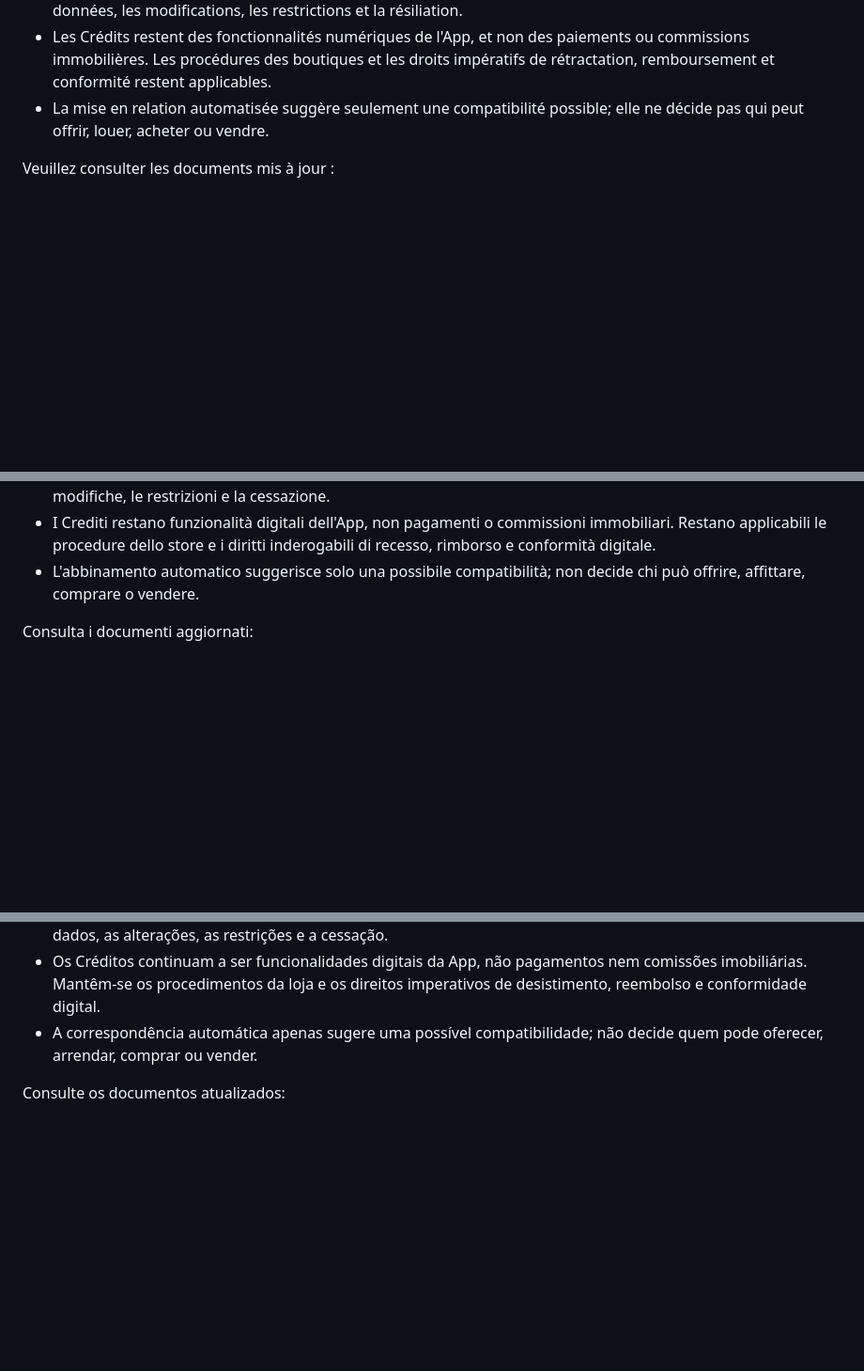
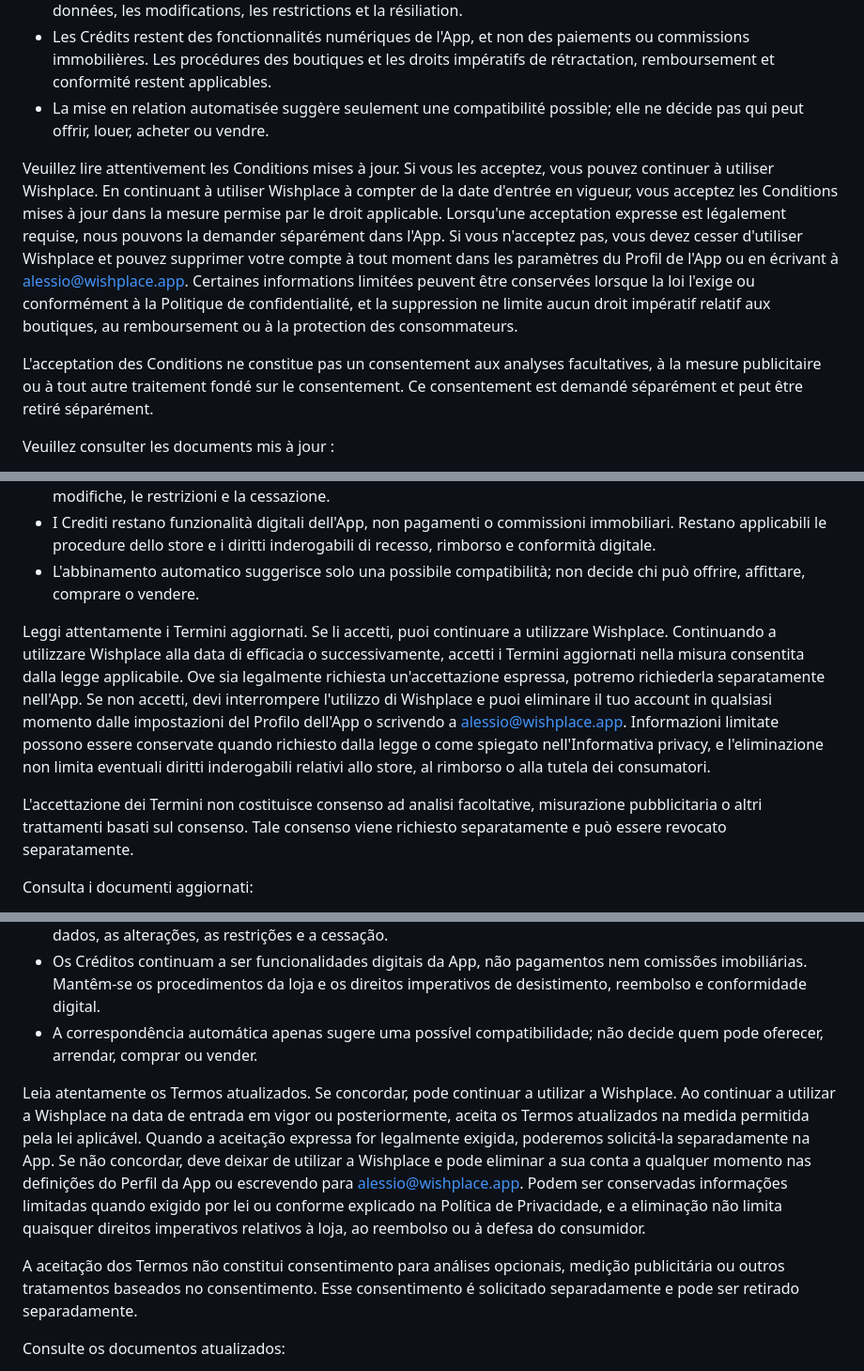
Before and after one commit to ale206/WishPlaceApp, a Markdown page: legal/legal-update-email-1.1.0.md, 3 parts joined by grey strips. Shown at 94% size. Rendered like a GitHub page; blank space fills up the shorter version.

```diff
--- a/legal/legal-update-email-1.1.0.md
+++ b/legal/legal-update-email-1.1.0.md
@@ -128,6 +140,10 @@ Principaux changements :
 - Les Crédits restent des fonctionnalités numériques de l'App, et non des paiements ou commissions immobilières. Les procédures des boutiques et les droits impératifs de rétractation, remboursement et conformité restent applicables.
 - La mise en relation automatisée suggère seulement une compatibilité possible; elle ne décide pas qui peut offrir, louer, acheter ou vendre.
 
+Veuillez lire attentivement les Conditions mises à jour. Si vous les acceptez, vous pouvez continuer à utiliser Wishplace. En continuant à utiliser Wishplace à compter de la date d'entrée en vigueur, vous acceptez les Conditions mises à jour dans la mesure permise par le droit applicable. Lorsqu'une acceptation expresse est légalement requise, nous pouvons la demander séparément dans l'App. Si vous n'acceptez pas, vous devez cesser d'utiliser Wishplace et pouvez supprimer votre compte à tout moment dans les paramètres du Profil de l'App ou en écrivant à alessio@wishplace.app. Certaines informations limitées peuvent être conservées lorsque la loi l'exige ou conformément à la Politique de confidentialité, et la suppression ne limite aucun droit impératif relatif aux boutiques, au remboursement ou à la protection des consommateurs.
+
+L'acceptation des Conditions ne constitue pas un consentement aux analyses facultatives, à la mesure publicitaire ou à tout autre traitement fondé sur le consentement. Ce consentement est demandé séparément et peut être retiré séparément.
+
 Veuillez consulter les documents mis à jour :
 
 - [Conditions](https://wishplace.app/legal/terms-frFR.html)
@@ -160,6 +176,10 @@ Principali modifiche:
 - Le condizioni per utenti professionali spiegano i principali parametri di posizionamento, l'accesso ai dati, le modifiche, le restrizioni e la cessazione.
 - I Crediti restano funzionalità digitali dell'App, non pagamenti o commissioni immobiliari. Restano applicabili le procedure dello store e i diritti inderogabili di recesso, rimborso e conformità digitale.
 - L'abbinamento automatico suggerisce solo una possibile compatibilità; non decide chi può offrire, affittare, comprare o vendere.
+
+Leggi attentamente i Termini aggiornati. Se li accetti, puoi continuare a utilizzare Wishplace. Continuando a utilizzare Wishplace alla data di efficacia o successivamente, accetti i Termini aggiornati nella misura consentita dalla legge applicabile. Ove sia legalmente richiesta un'accettazione espressa, potremo richiederla separatamente nell'App. Se non accetti, devi interrompere l'utilizzo di Wishplace e puoi eliminare il tuo account in qualsiasi momento dalle impostazioni del Profilo dell'App o scrivendo a alessio@wishplace.app. Informazioni limitate possono essere conservate quando richiesto dalla legge o come spiegato nell'Informativa privacy, e l'eliminazione non limita eventuali diritti inderogabili relativi allo store, al rimborso o alla tutela dei consumatori.
+
+L'accettazione dei Termini non costituisce consenso ad analisi facoltative, misurazione pubblicitaria o altri trattamenti basati sul consenso. Tale consenso viene richiesto separatamente e può essere revocato separatamente.
 
 Consulta i documenti aggiornati:
 
@@ -194,6 +214,10 @@ Principais alterações:
 - Os Créditos continuam a ser funcionalidades digitais da App, não pagamentos nem comissões imobiliárias. Mantêm-se os procedimentos da loja e os direitos imperativos de desistimento, reembolso e conformidade digital.
 - A correspondência automática apenas sugere uma possível compatibilidade; não decide quem pode oferecer, arrendar, comprar ou vender.
 
+Leia atentamente os Termos atualizados. Se concordar, pode continuar a utilizar a Wishplace. Ao continuar a utilizar a Wishplace na data de entrada em vigor ou posteriormente, aceita os Termos atualizados na medida permitida pela lei aplicável. Quando a aceitação expressa for legalmente exigida, poderemos solicitá-la separadamente na App. Se não concordar, deve deixar de utilizar a Wishplace e pode eliminar a sua conta a qualquer momento nas definições do Perfil da App ou escrevendo para alessio@wishplace.app. Podem ser conservadas informações limitadas quando exigido por lei ou conforme explicado na Política de Privacidade, e a eliminação não limita quaisquer direitos imperativos relativos à loja, ao reembolso ou à defesa do consumidor.
+
+A aceitação dos Termos não constitui consentimento para análises opcionais, medição publicitária ou outros tratamentos baseados no consentimento. Esse consentimento é solicitado separadamente e pode ser retirado separadamente.
+
 Consulte os documentos atualizados:
 
 - [Termos e Condições](https://wishplace.app/legal/terms-ptPT.html)
```
Also changed, not shown: other parts of legal/legal-update-email-1.1.0.md (+12 -0 lines).
